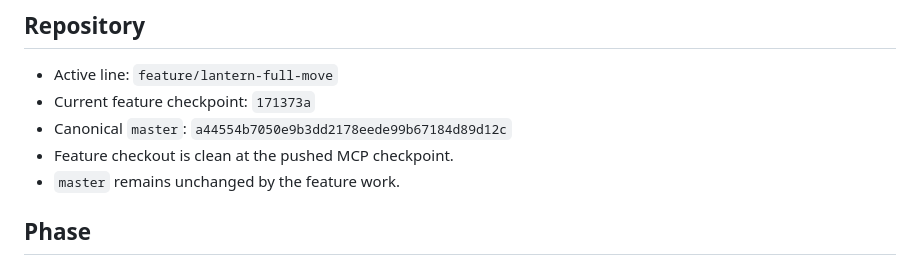
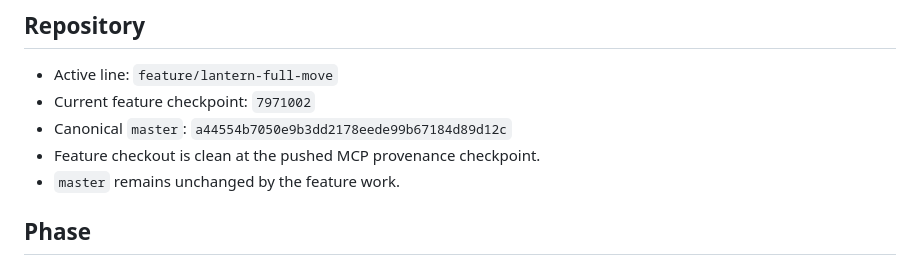
Before and after one commit to matthewjameswatkins1978-cyber/lantern-keeper, a Markdown page: CURRENT.md, the part around the change. GitHub-like rendering.

Commit message:
docs: record MCP provenance checkpoint

```diff
--- a/CURRENT.md
+++ b/CURRENT.md
@@ -3,9 +3,9 @@
 ## Repository
 
 - Active line: `feature/lantern-full-move`
-- Current feature checkpoint: `171373a`
+- Current feature checkpoint: `7971002`
 - Canonical `master`: `a44554b7050e9b3dd2178eede99b67184d89d12c`
-- Feature checkout is clean at the pushed MCP checkpoint.
+- Feature checkout is clean at the pushed MCP provenance checkpoint.
 - `master` remains unchanged by the feature work.
 
 ## Phase
```
